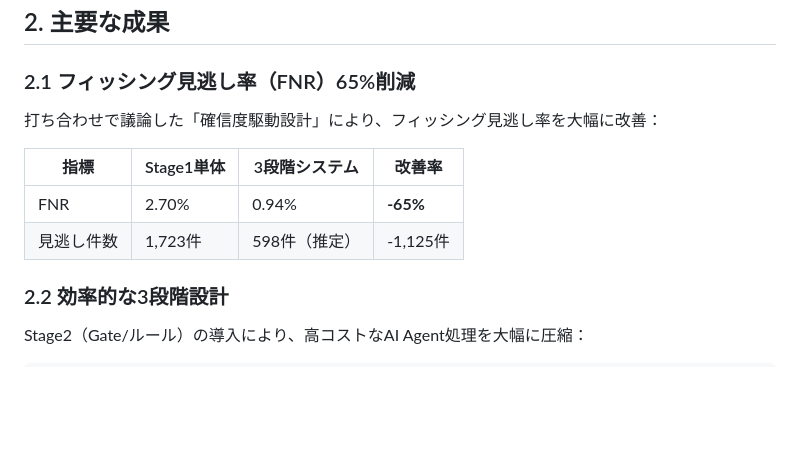
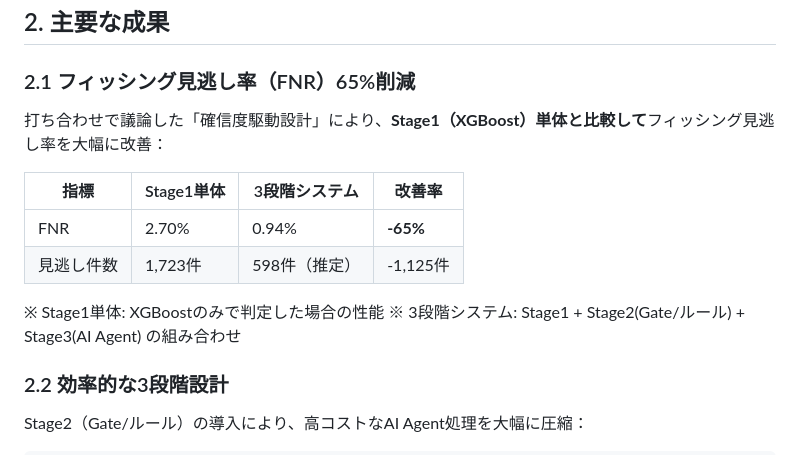
Before and after one commit to iasomura/nextstep2026, a Markdown page: docs/reports/202602_progress_report_draft.md, the part around the change. Drawn GitHub-style; blank space fills up the shorter version.

Commit message:
Clarify FNR comparison baseline in progress report
Explicitly state that the 65% FNR reduction is compared to
Stage1 (XGBoost) alone vs the 3-stage system.

Co-Authored-By: Claude Opus 4.5 <noreply@anthropic.com>

```diff
--- a/docs/reports/202602_progress_report_draft.md
+++ b/docs/reports/202602_progress_report_draft.md
@@ -23,12 +23,15 @@
 
 ### 2.1 フィッシング見逃し率（FNR）65%削減
 
-打ち合わせで議論した「確信度駆動設計」により、フィッシング見逃し率を大幅に改善：
+打ち合わせで議論した「確信度駆動設計」により、**Stage1（XGBoost）単体と比較して**フィッシング見逃し率を大幅に改善：
 
 | 指標 | Stage1単体 | 3段階システム | 改善率 |
 |------|-----------|-------------|--------|
 | FNR | 2.70% | 0.94% | **-65%** |
 | 見逃し件数 | 1,723件 | 598件（推定） | -1,125件 |
+
+※ Stage1単体: XGBoostのみで判定した場合の性能
+※ 3段階システム: Stage1 + Stage2(Gate/ルール) + Stage3(AI Agent) の組み合わせ
 
 ### 2.2 効率的な3段階設計
 
```
